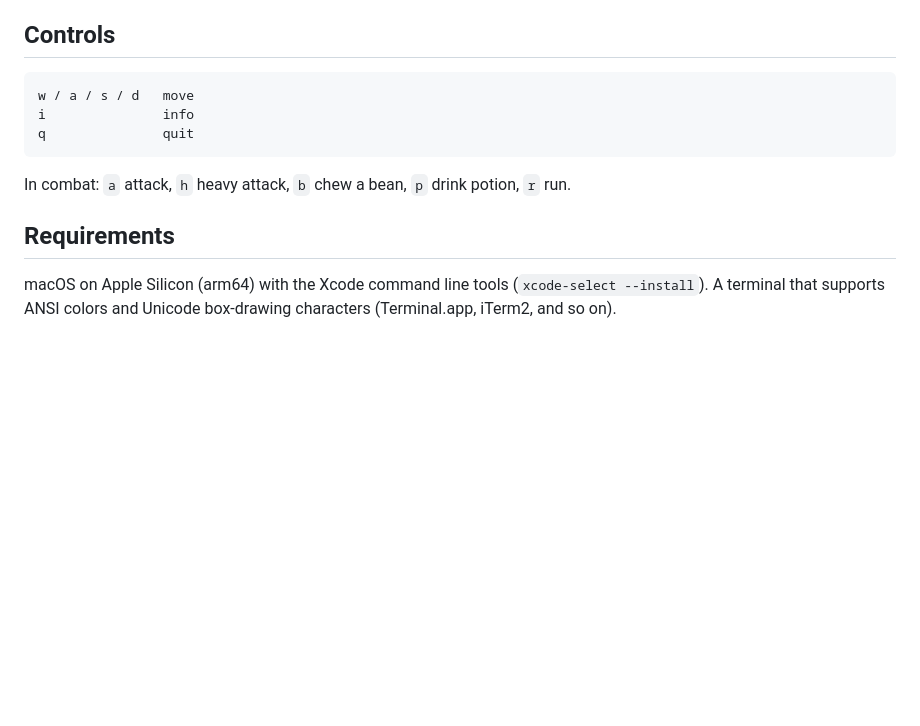
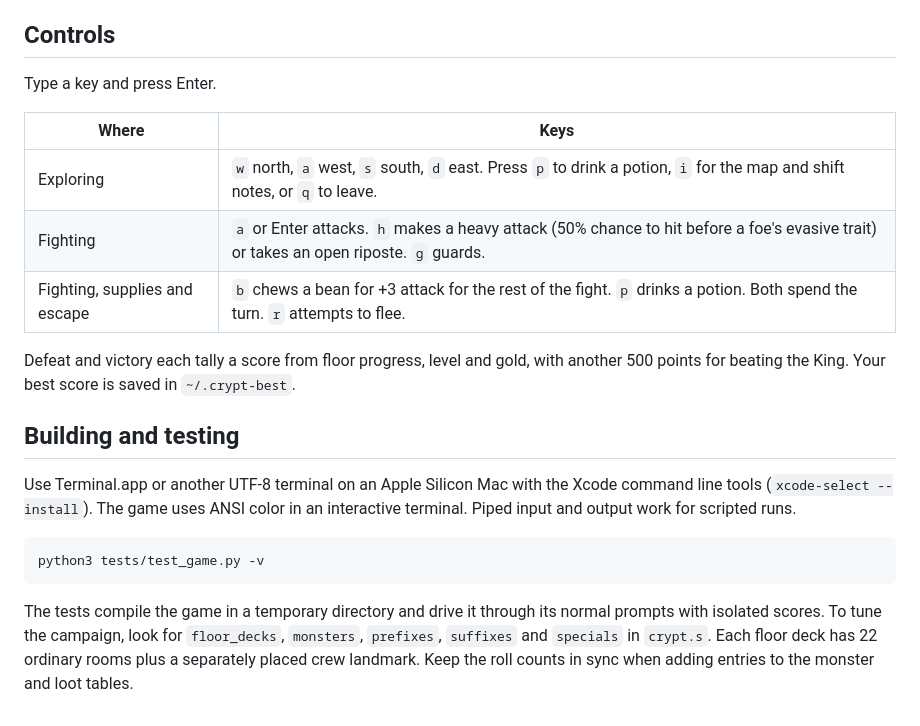
Before and after one commit to brodheadw/crypt-of-the-caffeinated-king, a Markdown page: README.md, the part around one of its changes. Rendered like a GitHub page; blank space fills up the shorter version.

````diff
--- a/README.md
+++ b/README.md
@@ -71,16 +41,22 @@ row.
 
 ## Controls
 
-```
-w / a / s / d   move
-i               info
-q               quit
+Type a key and press Enter.
+
+| Where | Keys |
+| --- | --- |
+| Exploring | `w` north, `a` west, `s` south, `d` east. Press `p` to drink a potion, `i` for the map and shift notes, or `q` to leave. |
+| Fighting | `a` or Enter attacks. `h` makes a heavy attack (50% chance to hit before a foe's evasive trait) or takes an open riposte. `g` guards. |
+| Fighting, supplies and escape | `b` chews a bean for +3 attack for the rest of the fight. `p` drinks a potion. Both spend the turn. `r` attempts to flee. |
+
+Defeat and victory each tally a score from floor progress, level and gold, with another 500 points for beating the King. Your best score is saved in `~/.crypt-best`.
+
+## Building and testing
+
+Use Terminal.app or another UTF-8 terminal on an Apple Silicon Mac with the Xcode command line tools (`xcode-select --install`). The game uses ANSI color in an interactive terminal. Piped input and output work for scripted runs.
+
+```sh
+python3 tests/test_game.py -v
 ```
 
-In combat: `a` attack, `h` heavy attack, `b` chew a bean, `p` drink potion, `r` run.
-
-## Requirements
-
-macOS on Apple Silicon (arm64) with the Xcode command line tools
-(`xcode-select --install`). A terminal that supports ANSI colors and Unicode
-box-drawing characters (Terminal.app, iTerm2, and so on).
+The tests compile the game in a temporary directory and drive it through its normal prompts with isolated scores. To tune the campaign, look for `floor_decks`, `monsters`, `prefixes`, `suffixes` and `specials` in `crypt.s`. Each floor deck has 22 ordinary rooms plus a separately placed crew landmark. Keep the roll counts in sync when adding entries to the monster and loot tables.
````
Also changed, not shown: other parts of README.md (+25 -55 lines), docs/night-shift.gif (added), 2 other files.
